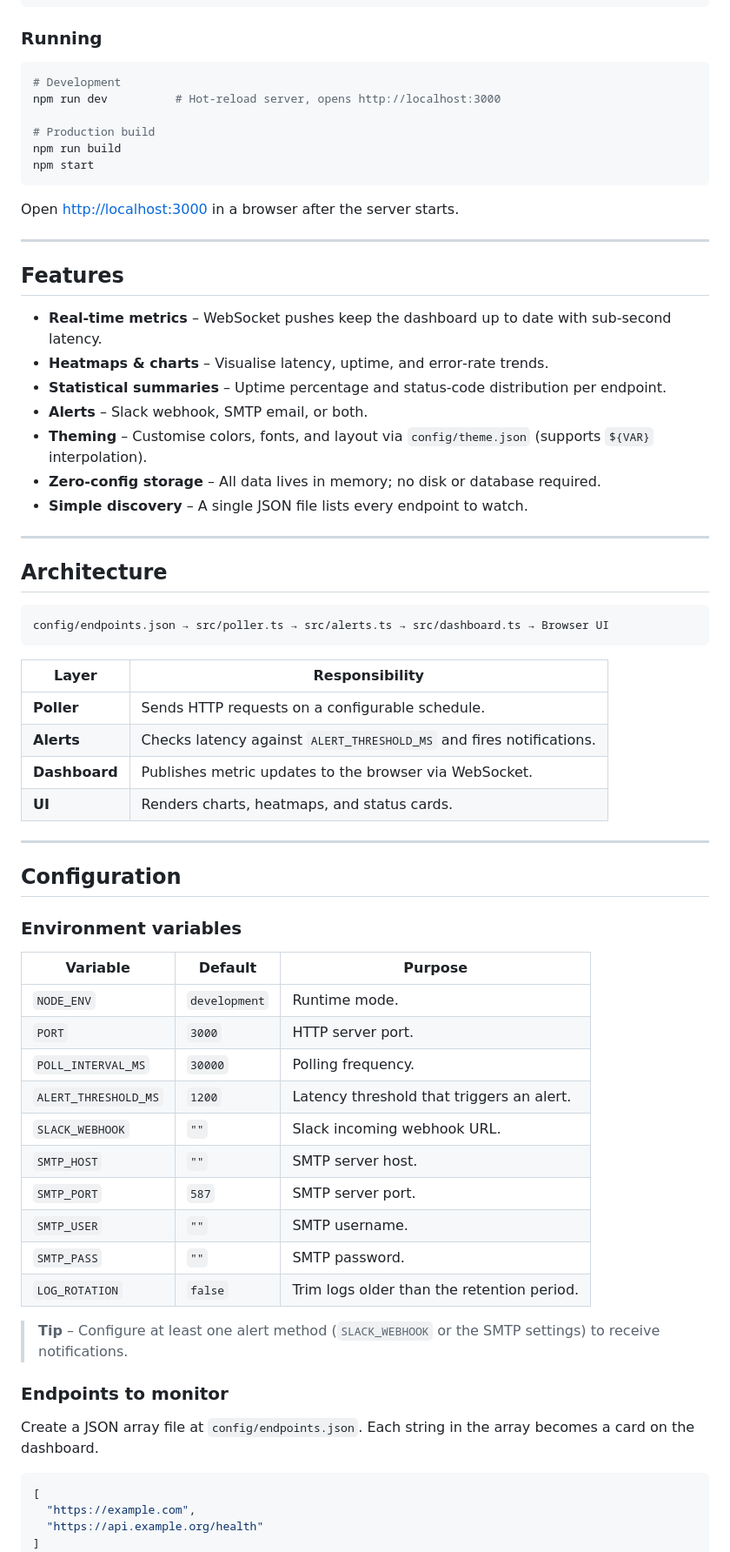
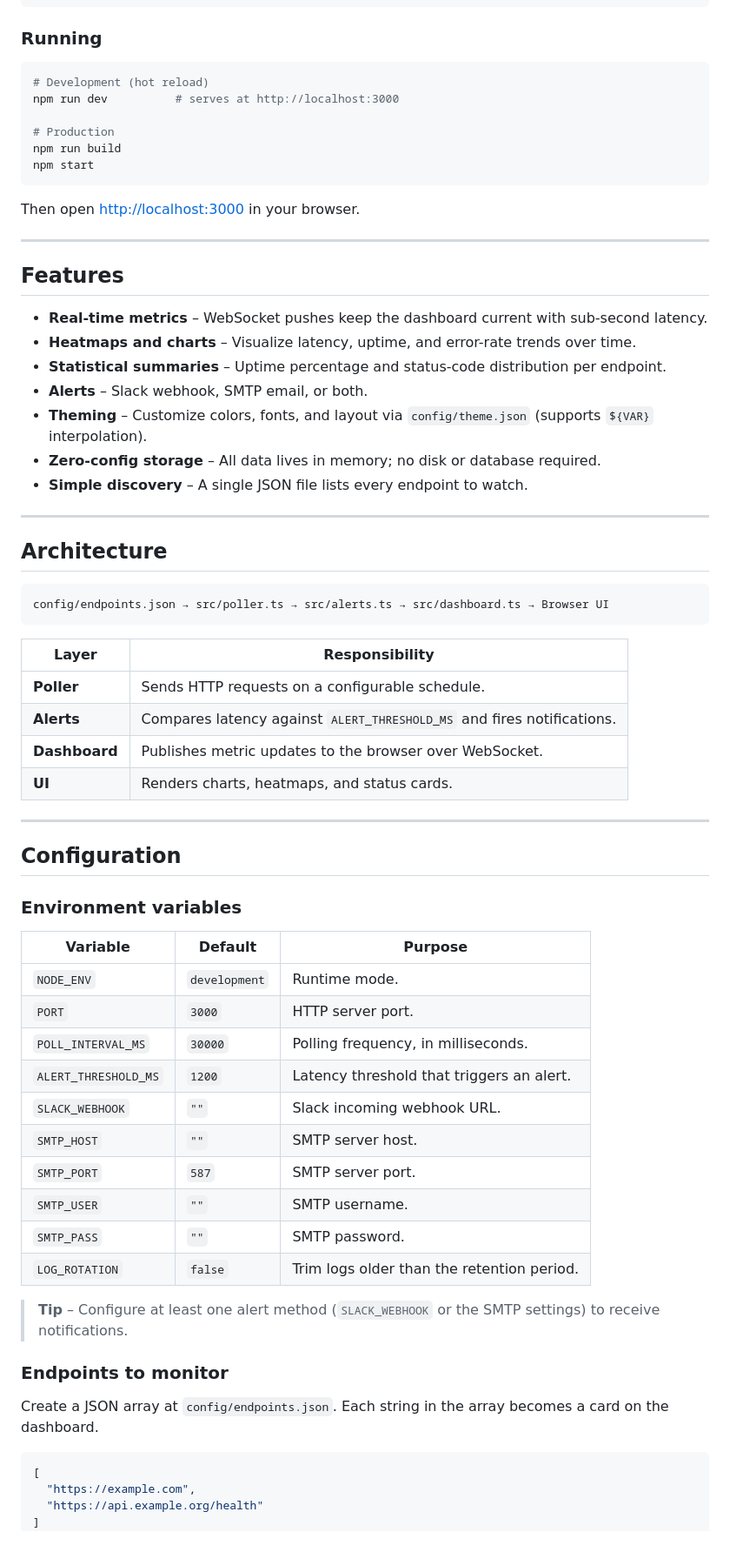
Before and after one commit to shubhyagami/web-monitor, a Markdown page: README.md, the part around one of its changes. Shown at 87% size. Drawn GitHub-style.

Commit message:
readme: add a few usage details

````diff
--- a/README.md
+++ b/README.md
@@ -56,26 +55,26 @@ cp .env.example .env # customize the values
 ### Running
 
 ```bash
-# Development
-npm run dev          # Hot‑reload server, opens http://localhost:3000
+# Development (hot reload)
+npm run dev          # serves at http://localhost:3000
 
-# Production build
+# Production
 npm run build
 npm start
 ```
 
-Open <http://localhost:3000> in a browser after the server starts.
+Then open <http://localhost:3000> in your browser.
 
 ---
 
 ## Features
 
-- **Real‑time metrics** – WebSocket pushes keep the dashboard up to date with sub‑second latency.
-- **Heatmaps & charts** – Visualise latency, uptime, and error‑rate trends.
-- **Statistical summaries** – Uptime percentage and status‑code distribution per endpoint.
+- **Real-time metrics** – WebSocket pushes keep the dashboard current with sub-second latency.
+- **Heatmaps and charts** – Visualize latency, uptime, and error-rate trends over time.
+- **Statistical summaries** – Uptime percentage and status-code distribution per endpoint.
 - **Alerts** – Slack webhook, SMTP email, or both.
-- **Theming** – Customise colors, fonts, and layout via `config/theme.json` (supports `${VAR}` interpolation).
-- **Zero‑config storage** – All data lives in memory; no disk or database required.
+- **Theming** – Customize colors, fonts, and layout via `config/theme.json` (supports `${VAR}` interpolation).
+- **Zero-config storage** – All data lives in memory; no disk or database required.
 - **Simple discovery** – A single JSON file lists every endpoint to watch.
 
 ---
@@ -86,12 +85,12 @@ Open <http://localhost:3000> in a browser after the server starts.
 config/endpoints.json → src/poller.ts → src/alerts.ts → src/dashboard.ts → Browser UI
 ```
 
-| Layer       | Responsibility |
-|-------------|------------------|
-| **Poller**  | Sends HTTP requests on a configurable schedule. |
-| **Alerts**  | Checks latency against `ALERT_THRESHOLD_MS` and fires notifications. |
-| **Dashboard** | Publishes metric updates to the browser via WebSocket. |
-| **UI**      | Renders charts, heatmaps, and status cards. |
+| Layer         | Responsibility |
+|---------------|----------------|
+| **Poller**    | Sends HTTP requests on a configurable schedule. |
+| **Alerts**    | Compares latency against `ALERT_THRESHOLD_MS` and fires notifications. |
+| **Dashboard** | Publishes metric updates to the browser over WebSocket. |
+| **UI**        | Renders charts, heatmaps, and status cards. |
 
 ---
 
@@ -99,24 +98,24 @@ config/endpoints.json → src/poller.ts → src/alerts.ts → src/dashboard.ts
 
 ### Environment variables
 
-| Variable          | Default | Purpose |
-|-------------------|---------|---------|
-| `NODE_ENV`        | `development` | Runtime mode. |
-| `PORT`             | `3000` | HTTP server port. |
-| `POLL_INTERVAL_MS` | `30000` | Polling frequency. |
-| `ALERT_THRESHOLD_MS` | `1200` | Latency threshold that triggers an alert. |
-| `SLACK_WEBHOOK`   | `""` | Slack incoming webhook URL. |
-| `SMTP_HOST`       | `""` | SMTP server host. |
-| `SMTP_PORT`       | `587` | SMTP server port. |
-| `SMTP_USER`       | `""` | SMTP username. |
-| `SMTP_PASS`       | `""` | SMTP password. |
-| `LOG_ROTATION`    | `false` | Trim logs older than the retention period. |
+| Variable              | Default       | Purpose |
+|-----------------------|---------------|---------|
+| `NODE_ENV`            | `development` | Runtime mode. |
+| `PORT`                | `3000`        | HTTP server port. |
+| `POLL_INTERVAL_MS`    | `30000`       | Polling frequency, in milliseconds. |
+| `ALERT_THRESHOLD_MS`  | `1200`        | Latency threshold that triggers an alert. |
+| `SLACK_WEBHOOK`       | `""`          | Slack incoming webhook URL. |
+| `SMTP_HOST`           | `""`          | SMTP server host. |
+| `SMTP_PORT`           | `587`         | SMTP server port. |
+| `SMTP_USER`           | `""`          | SMTP username. |
+| `SMTP_PASS`           | `""`          | SMTP password. |
+| `LOG_ROTATION`        | `false`       | Trim logs older than the retention period. |
 
 > **Tip** – Configure at least one alert method (`SLACK_WEBHOOK` or the SMTP settings) to receive notifications.
 
 ### Endpoints to monitor
 
-Create a JSON array file at `config/endpoints.json`. Each string in the array becomes a card on the dashboard.
+Create a JSON array at `config/endpoints.json`. Each string in the array becomes a card on the dashboard.
 
 ```json
 [
````
Also changed, not shown: other parts of README.md (+16 -17 lines).
